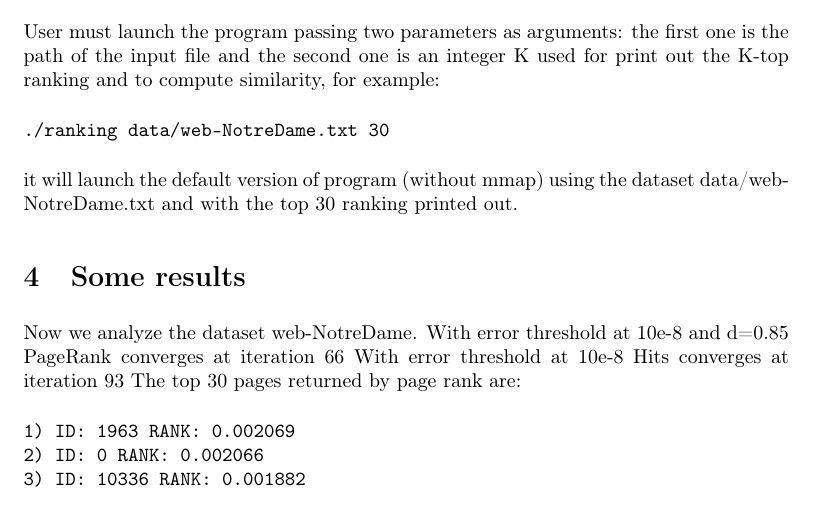
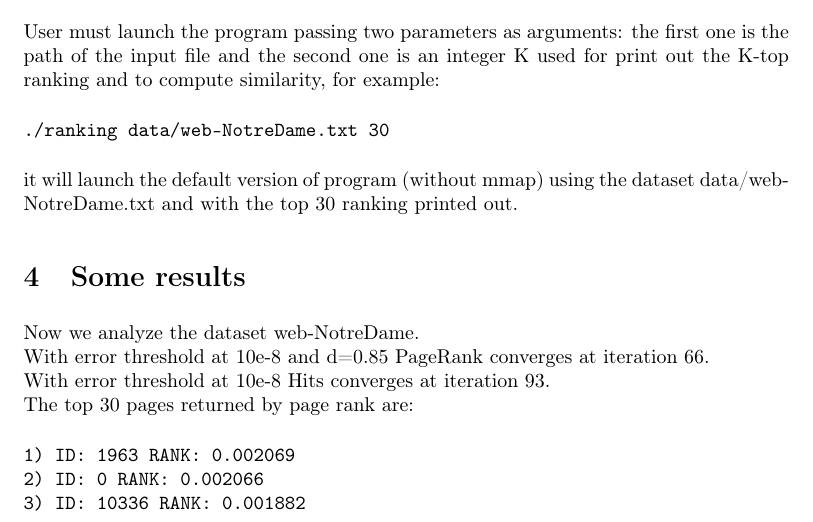
Before and after one commit to giacomozanatta/pagerank-hits, a LaTeX document (report/main.tex): part of page 10 of 16, cut so that both start at the same text. Compiled offline with pdfLaTeX.

Commit message:
Fix report
Fix report

```diff
--- a/report/main.tex
+++ b/report/main.tex
@@ -359,9 +359,9 @@ User must launch the program passing two parameters as arguments: the first one
 \begin{verbatim}./ranking data/web-NotreDame.txt 30\end{verbatim}
 it will launch the default version of program (without mmap) using the dataset data/web-NotreDame.txt and with the top 30 ranking printed out.
 \section{Some results}
-Now we analyze the dataset web-NotreDame.
-With error threshold at 10e-8 and d=0.85 PageRank converges at iteration 66
-With error threshold at 10e-8 Hits converges at iteration 93
+Now we analyze the dataset web-NotreDame. \\
+With error threshold at 10e-8 and d=0.85 PageRank converges at iteration 66.\\
+With error threshold at 10e-8 Hits converges at iteration 93.\\
 The top 30 pages returned by page rank are:
 \begin{verbatim}
 1) ID: 1963 RANK: 0.002069
```
Also changed, not shown: report/main.tex (1 more changed lines).
